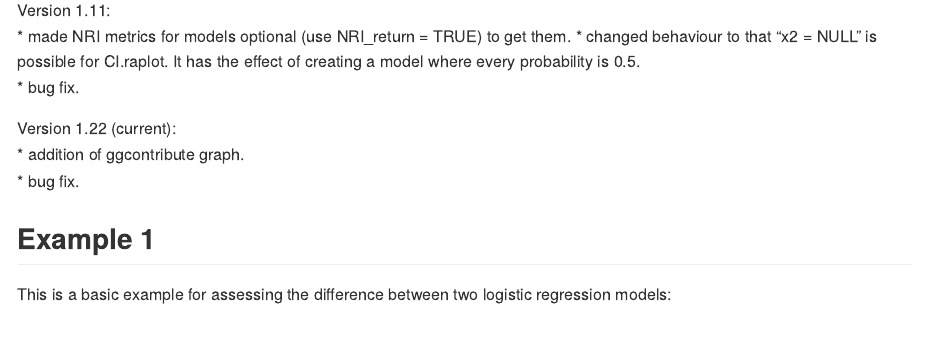
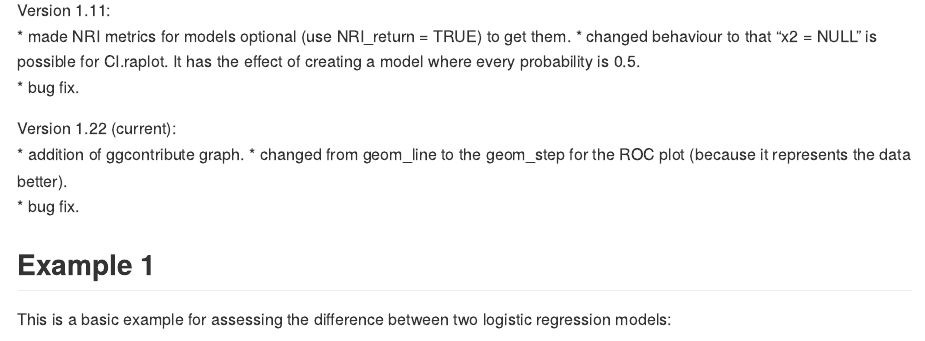
Before and after one commit to JohnPickering/rap, an R Markdown document (README.Rmd): the page in a window 1100 px wide, from 1040 px down. The pictures show the output file README.md that the author committed with the source, drawn offline in the style of GitHub; long lines of code are wrapped.

Commit message:
V1.22 ggcontribute graph + fix a bug in ggroc

```diff
--- a/README.Rmd
+++ b/README.Rmd
@@ -53,6 +53,7 @@ Version 1.11:
 
 Version 1.22 (current):
 * addition of ggcontribute graph.
+* changed from  geom_line to the geom_step for the ROC plot (because it represents the data better).
 * bug fix.
 
 ## Example 1
```
Also changed, not shown: R/rap.R (indentation only), README.md.
